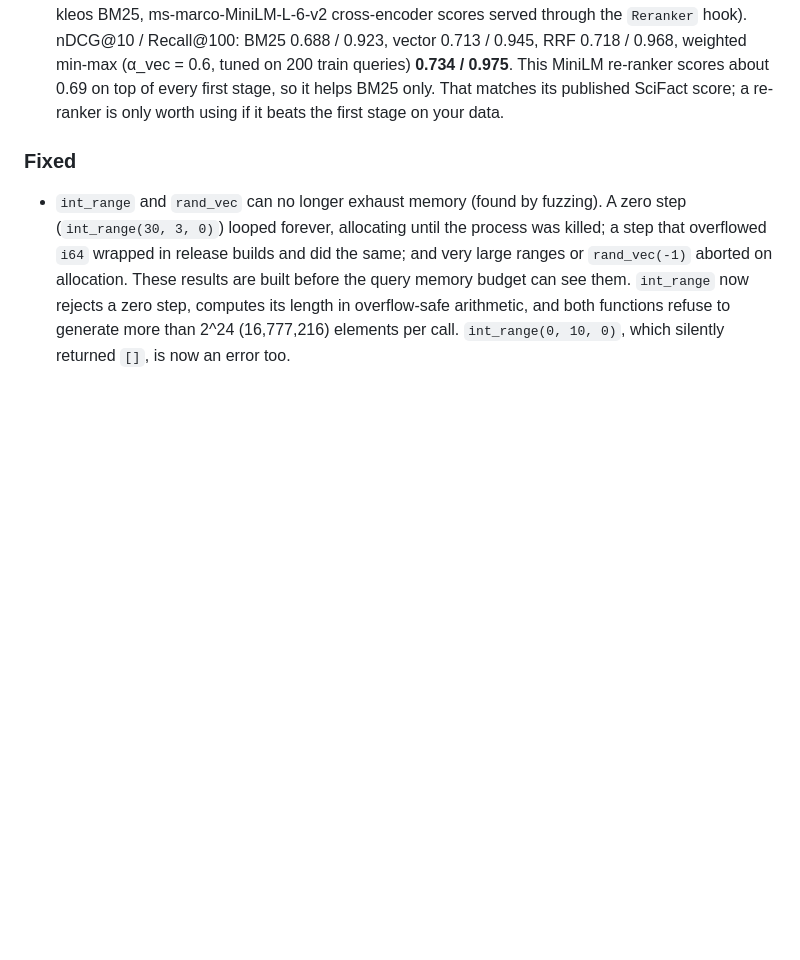
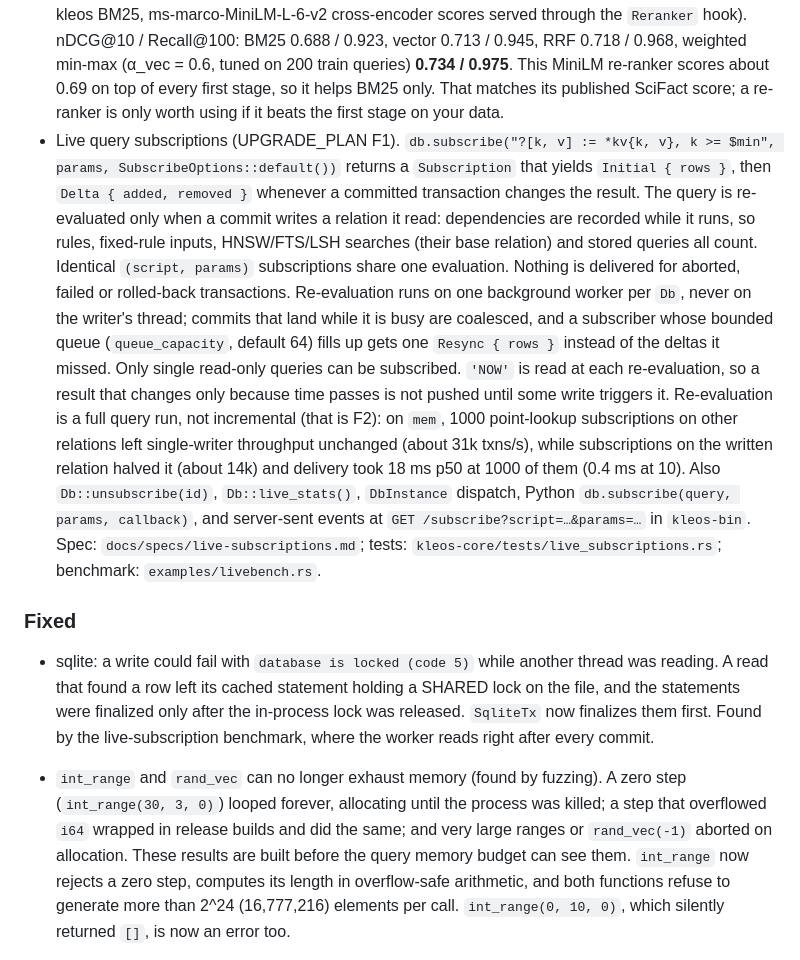
Before and after one commit to websines/kleos-db, a Markdown page: CHANGELOG.md, the part around the change. Rendered like a GitHub page; blank space fills up the shorter version.

```diff
--- a/CHANGELOG.md
+++ b/CHANGELOG.md
@@ -61,8 +61,35 @@ to kleos.
   re-ranker scores about 0.69 on top of every first stage, so it helps BM25
   only. That matches its published SciFact score; a re-ranker is only worth
   using if it beats the first stage on your data.
+- Live query subscriptions (UPGRADE_PLAN F1). `db.subscribe("?[k, v] := *kv{k, v},
+  k >= $min", params, SubscribeOptions::default())` returns a `Subscription` that
+  yields `Initial { rows }`, then `Delta { added, removed }` whenever a committed
+  transaction changes the result. The query is re-evaluated only when a commit writes a
+  relation it read: dependencies are recorded while it runs, so rules, fixed-rule
+  inputs, HNSW/FTS/LSH searches (their base relation) and stored queries all count.
+  Identical `(script, params)` subscriptions share one evaluation. Nothing is delivered
+  for aborted, failed or rolled-back transactions. Re-evaluation runs on one background
+  worker per `Db`, never on the writer's thread; commits that land while it is busy are
+  coalesced, and a subscriber whose bounded queue (`queue_capacity`, default 64) fills
+  up gets one `Resync { rows }` instead of the deltas it missed. Only single read-only
+  queries can be subscribed. `'NOW'` is read at each re-evaluation, so a result that
+  changes only because time passes is not pushed until some write triggers it.
+  Re-evaluation is a full query run, not incremental (that is F2): on `mem`, 1000
+  point-lookup subscriptions on other relations left single-writer throughput unchanged
+  (about 31k txns/s), while subscriptions on the written relation halved it (about 14k)
+  and delivery took 18 ms p50 at 1000 of them (0.4 ms at 10). Also `Db::unsubscribe(id)`,
+  `Db::live_stats()`, `DbInstance` dispatch, Python `db.subscribe(query, params,
+  callback)`, and server-sent events at `GET /subscribe?script=…&params=…` in
+  `kleos-bin`. Spec: `docs/specs/live-subscriptions.md`; tests:
+  `kleos-core/tests/live_subscriptions.rs`; benchmark: `examples/livebench.rs`.
 
 ### Fixed
+
+- sqlite: a write could fail with `database is locked (code 5)` while another thread
+  was reading. A read that found a row left its cached statement holding a SHARED lock
+  on the file, and the statements were finalized only after the in-process lock was
+  released. `SqliteTx` now finalizes them first. Found by the live-subscription
+  benchmark, where the worker reads right after every commit.
 
 - `int_range` and `rand_vec` can no longer exhaust memory (found by fuzzing). A zero
   step (`int_range(30, 3, 0)`) looped forever, allocating until the process was killed;
```
Also changed, not shown: docs/specs/live-subscriptions.md (+55 -1 lines).
